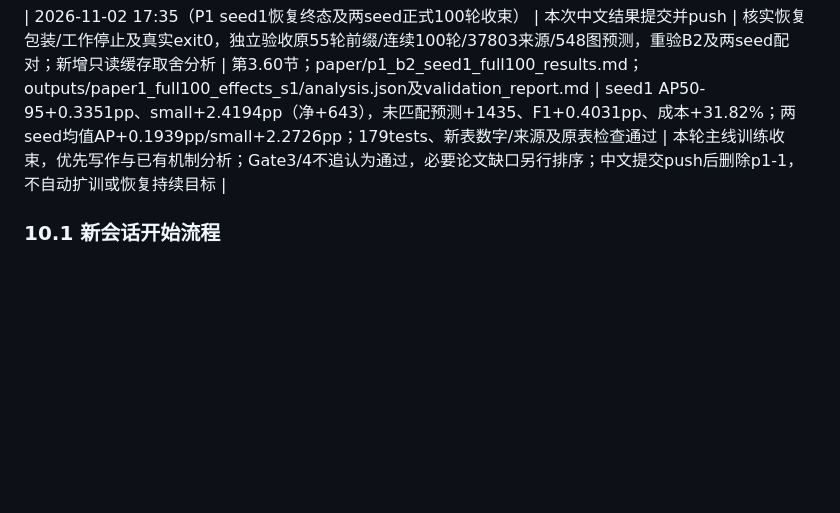
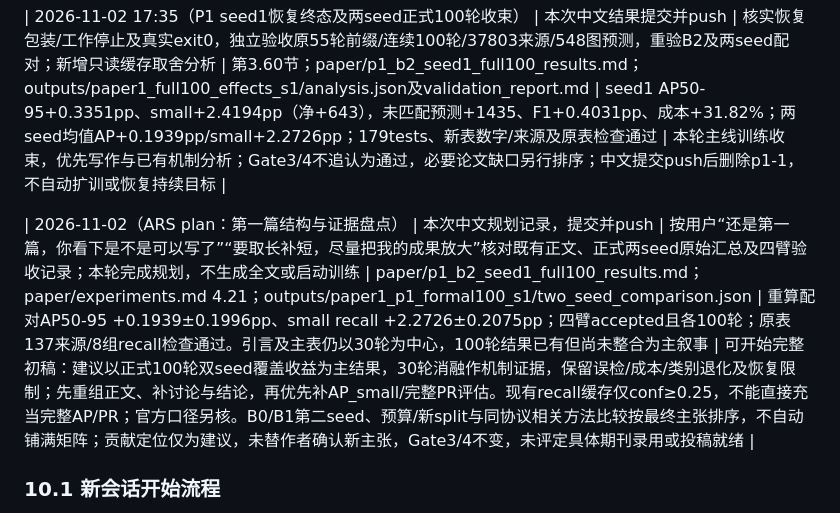
Before and after one commit to BaiRong-NUC/YOLO-RegionSSOD, a Markdown page: docs/paper_completion_plan.md, the part around the change. GitHub-like rendering; blank space fills up the shorter version.

Commit message:
文档：盘点第一篇论文结构与正式证据缺口

```diff
--- a/docs/paper_completion_plan.md
+++ b/docs/paper_completion_plan.md
@@ -1912,6 +1912,8 @@ P1 第一轮只做一次离线自训练。只有 P1 明确优于 B2，才考虑
 
 | 2026-11-02 17:35（P1 seed1恢复终态及两seed正式100轮收束） | 本次中文结果提交并push | 核实恢复包装/工作停止及真实exit0，独立验收原55轮前缀/连续100轮/37803来源/548图预测，重验B2及两seed配对；新增只读缓存取舍分析 | 第3.60节；paper/p1_b2_seed1_full100_results.md；outputs/paper1_full100_effects_s1/analysis.json及validation_report.md | seed1 AP50-95+0.3351pp、small+2.4194pp（净+643），未匹配预测+1435、F1+0.4031pp、成本+31.82%；两seed均值AP+0.1939pp/small+2.2726pp；179tests、新表数字/来源及原表检查通过 | 本轮主线训练收束，优先写作与已有机制分析；Gate3/4不追认为通过，必要论文缺口另行排序；中文提交push后删除p1-1，不自动扩训或恢复持续目标 |
 
+| 2026-11-02（ARS plan：第一篇结构与证据盘点） | 本次中文规划记录，提交并push | 按用户“还是第一篇，你看下是不是可以写了”“要取长补短，尽量把我的成果放大”核对既有正文、正式两seed原始汇总及四臂验收记录；本轮完成规划，不生成全文或启动训练 | paper/p1_b2_seed1_full100_results.md；paper/experiments.md 4.21；outputs/paper1_p1_formal100_s1/two_seed_comparison.json | 重算配对AP50-95 +0.1939±0.1996pp、small recall +2.2726±0.2075pp；四臂accepted且各100轮；原表137来源/8组recall检查通过。引言及主表仍以30轮为中心，100轮结果已有但尚未整合为主叙事 | 可开始完整初稿：建议以正式100轮双seed覆盖收益为主结果，30轮消融作机制证据，保留误检/成本/类别退化及恢复限制；先重组正文、补讨论与结论，再优先补AP_small/完整PR评估。现有recall缓存仅conf≥0.25，不能直接充当完整AP/PR；官方口径另核。B0/B1第二seed、预算/新split与同协议相关方法比较按最终主张排序，不自动铺满矩阵；贡献定位仅为建议，未替作者确认新主张，Gate3/4不变，未评定具体期刊录用或投稿就绪 |
+
 ### 10.1 新会话开始流程
 
 2026-10-30原图上下文诊断执行前的Git预检发现，历史`.gitignore`的`data/`
```
